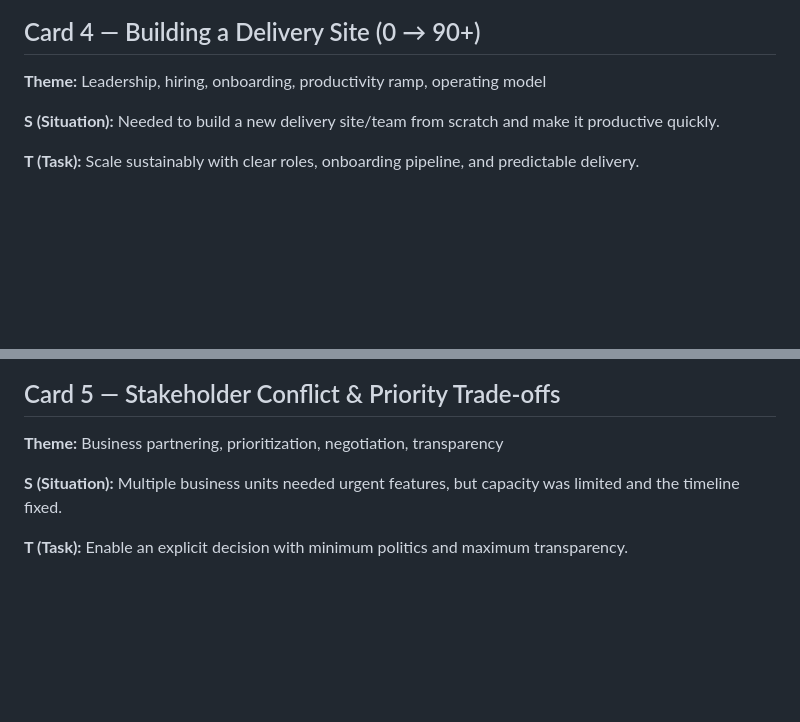
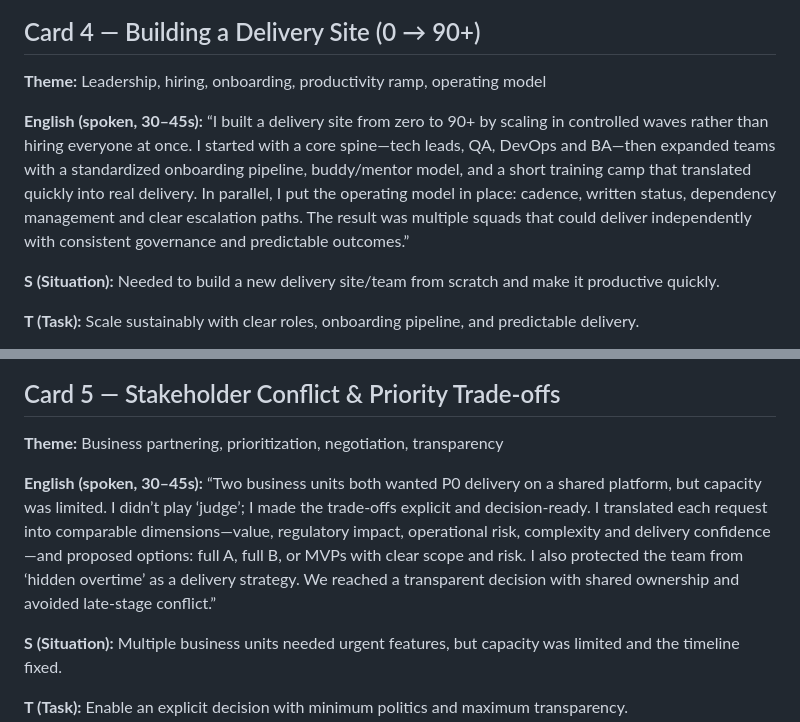
Before and after one commit to sunjinsuo52828/InterviewPreparation, a Markdown page: SCB_Story_Cards_STAR.md, 2 parts joined by grey strips. GitHub-like rendering; blank space fills up the shorter version.

```diff
--- a/SCB_Story_Cards_STAR.md
+++ b/SCB_Story_Cards_STAR.md
@@ -77,6 +86,9 @@
 ## Card 4 — Building a Delivery Site (0 → 90+)
 **Theme:** Leadership, hiring, onboarding, productivity ramp, operating model
 
+**English (spoken, 30–45s):**
+“I built a delivery site from zero to 90+ by scaling in controlled waves rather than hiring everyone at once. I started with a core spine—tech leads, QA, DevOps and BA—then expanded teams with a standardized onboarding pipeline, buddy/mentor model, and a short training camp that translated quickly into real delivery. In parallel, I put the operating model in place: cadence, written status, dependency management and clear escalation paths. The result was multiple squads that could deliver independently with consistent governance and predictable outcomes.”
+
 **S (Situation):** Needed to build a new delivery site/team from scratch and make it productive quickly.
 
 **T (Task):** Scale sustainably with clear roles, onboarding pipeline, and predictable delivery.
@@ -100,6 +112,9 @@
 ## Card 5 — Stakeholder Conflict & Priority Trade-offs
 **Theme:** Business partnering, prioritization, negotiation, transparency
 
+**English (spoken, 30–45s):**
+“Two business units both wanted P0 delivery on a shared platform, but capacity was limited. I didn’t play ‘judge’; I made the trade‑offs explicit and decision-ready. I translated each request into comparable dimensions—value, regulatory impact, operational risk, complexity and delivery confidence—and proposed options: full A, full B, or MVPs with clear scope and risk. I also protected the team from ‘hidden overtime’ as a delivery strategy. We reached a transparent decision with shared ownership and avoided late-stage conflict.”
+
 **S (Situation):** Multiple business units needed urgent features, but capacity was limited and the timeline fixed.
 
 **T (Task):** Enable an explicit decision with minimum politics and maximum transparency.
```
Also changed, not shown: other parts of SCB_Story_Cards_STAR.md (+9 -0 lines).
